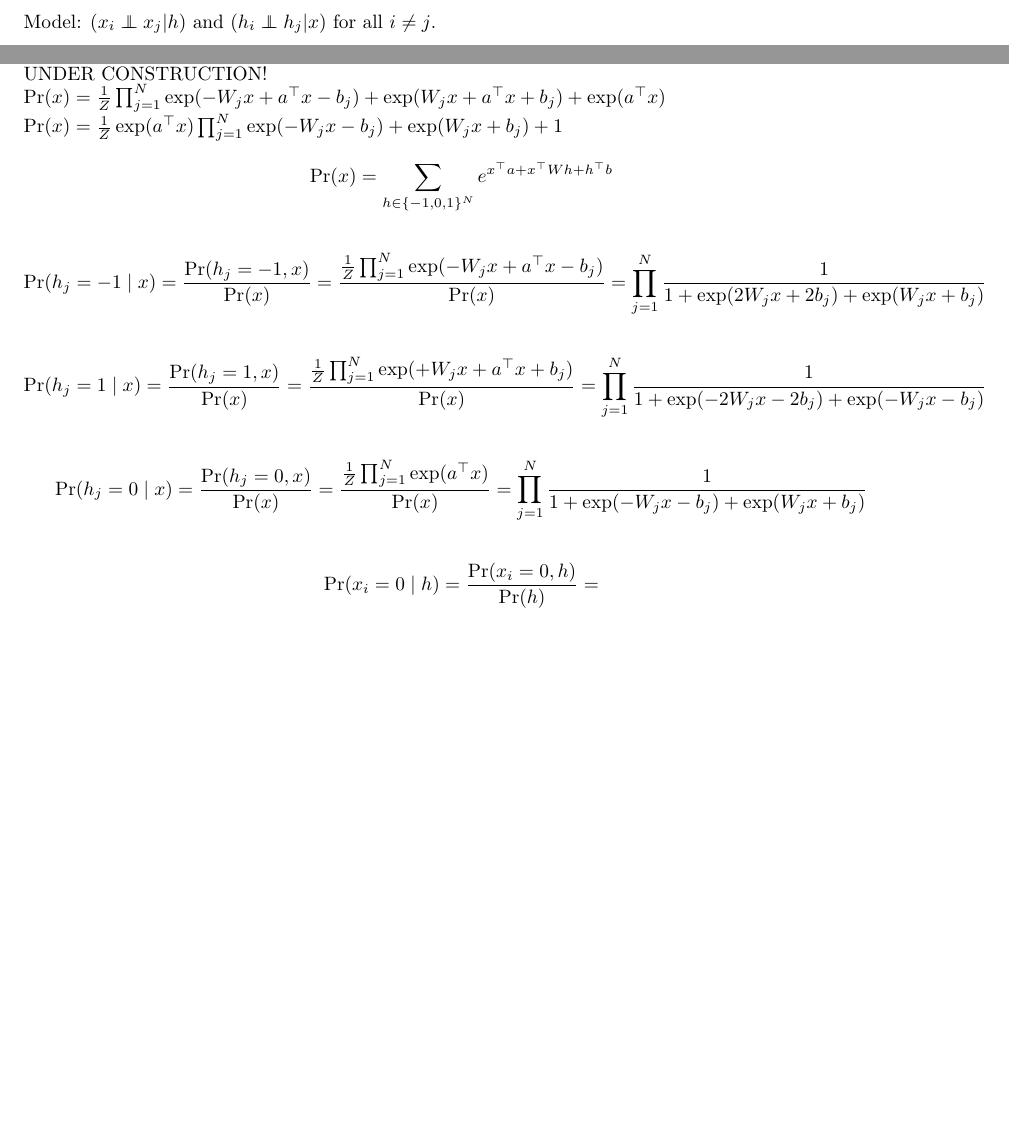
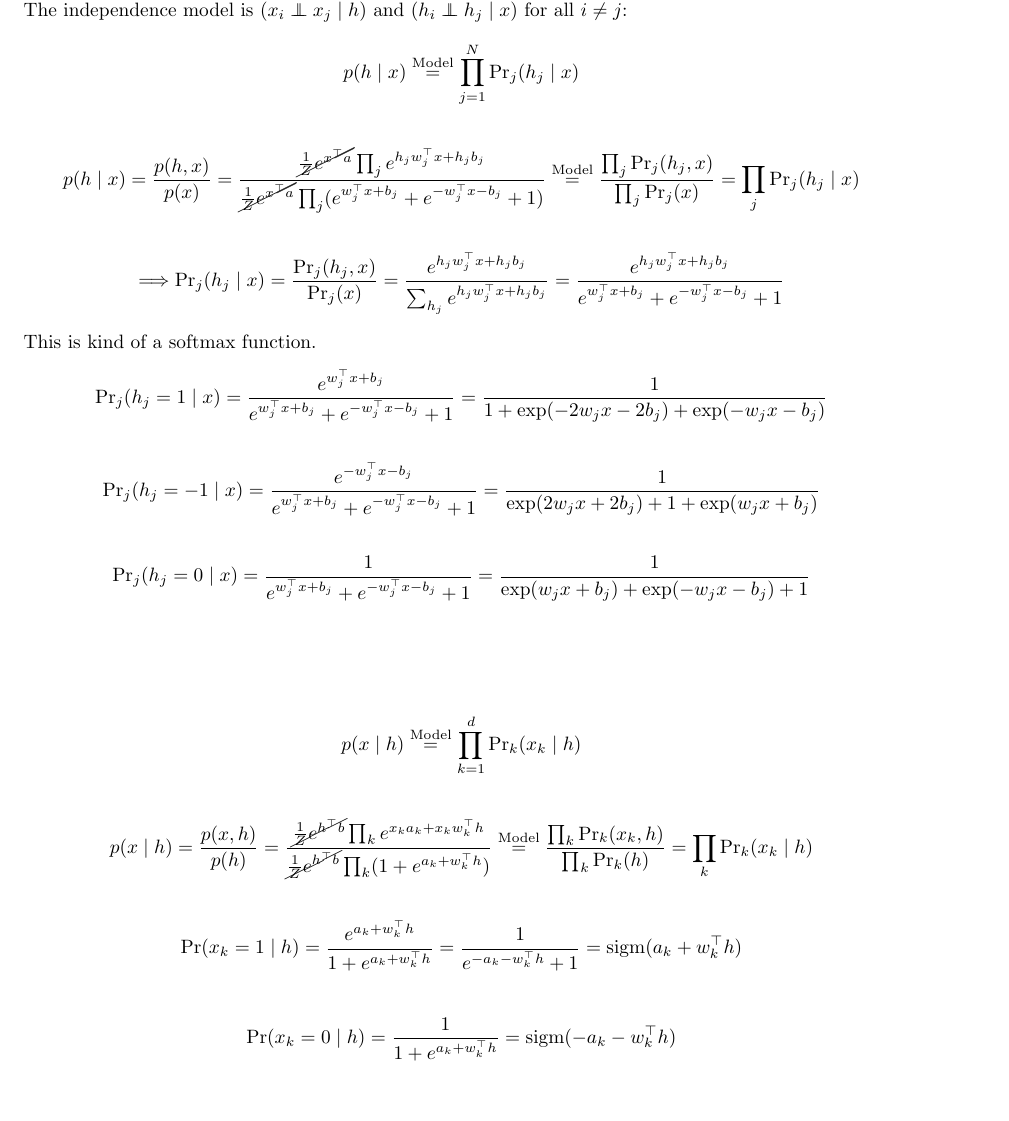
Before and after one commit to HeavyPanda/ml2, a LaTeX document (TeX/sascha.tex): two parts of pages 1 and 2 of 2 before the commit and part of page 2 of 2 after it, the two joined at a grey line, cut at the place of the change. Compiled offline with pdfLaTeX.

Commit message:
1c + 1a finished

```diff
--- a/TeX/sascha.tex
+++ b/TeX/sascha.tex
@@ -95,7 +95,7 @@
 \newcommand{\hto}{{h^\top}}
 \newcommand{\xt}{{x^\top}}
 \newcommand{\yt}{{\y^\top}}
-\newcommand{\Wt}{{\W^\top}}
+
 \newcommand{\w}{w}
 \newcommand{\lx}{{\lambda_{x}}}
 \newcommand{\ly}{{\lambda_{y}}}
@@ -121,7 +121,8 @@
 \newcommand{\Cyy}{C_{yy}}
 \newcommand{\1}{\mathds{1}}
 \newcommand{\lag}{\mathcal{L}}
-
+\newcommand{\sigm}{\text{sigm}}
+\newcommand{\softmax}{\text{softmax}}
 
 \begin{document}
 
@@ -136,10 +137,6 @@ Mario Tambos, 380599;\quad Viktor Jeney, 348969;\quad Sascha Huk, 321249;\quad J
 
 
 \extitle{Exercise 1 - RBM with Ternary Hidden Units}
-Model: $(x_i \indep x_j | h)$
-and $(h_i \indep h_j | x)$ for all $i\neq j$.
-\\
-\\
 \textbf{(a)} We have to show:
 \begin{gather*}
 	\sum_{h\in\{-1,0,1\}^N} e^{\xt a + \xt Wh + \hto b }
@@ -182,37 +179,94 @@ Use definition of cosh on the left side:
 \end{proof}
 \newpage
 \textbf{(c)} \\
-UNDER CONSTRUCTION!
-\\
-$\Pr(x) = {1 \over Z}\prod_{j=1}^N \exp(-W_jx+a^\top x - b_j) + \exp(W_jx + a^\top x + b_j) + \exp(a^\top x)$
-\\
-$\Pr(x) = {1 \over Z}\exp(a^\top x)\prod_{j=1}^N \exp(-W_jx - b_j) + \exp(W_jx + b_j) + 1$
+The independence model is $(x_i \indep x_j \mid h)$ and $(h_i \indep h_j \mid x)$ for all $i\neq j$:
 \begin{gather*}
-	\Pr(x) = \sum_{h\in\{-1,0,1\}^N} e^{\xt a + \xt Wh + \hto b }
+	p(h \mid x) \stackrel{\text{Model}}{=} \prod_{j=1}^N {\Pr}_j(h_j \mid x)
+\end{gather*}
+
+\begin{gather*}
+	p(h \mid x) = {p(h, x) \over p(x)}
+	=
+	\frac{\cancel{{1\over Z} e^{x^\top a}}\prod_j e^{h_jw_j^\top x + h_j b_j} }
+	{\cancel{{1\over Z} e^{x^\top a}}\prod_j (e^{w_j^\top x + b_j} + e^{-w_j^\top x - b_j} + 1)}
+	\stackrel{\text{Model}}{=}
+	\frac{\prod_j {\Pr}_j(h_j, x)}{\prod_j {\Pr}_j(x)}
+	=
+	\prod_j {\Pr}_j(h_j \mid x)
 \end{gather*}
 \begin{gather*}
-	\Pr(h_j = -1 \mid x) = {\Pr(h_j = -1, x)\over \Pr(x)}
+	\Longrightarrow
+	{\Pr}_j(h_j \mid x)
 	=
-	{{1 \over Z}\prod_{j=1}^N \exp(-W_jx+a^\top x - b_j) \over \Pr(x)}
+	\frac{{\Pr}_j(h_j, x)}{{\Pr}_j(x)}
 	=
-	\prod_{j=1}^N \frac{1}{1 + \exp(2W_jx + 2b_j) + \exp(W_jx + b_j)}
+	\frac{e^{h_jw^\top_jx + h_jb_j}} {\sum_{h_j} e^{h_jw^\top_jx + h_jb_j}}
+	=
+	\frac{e^{h_jw_j^\top x + h_j b_j} }
+	{e^{w_j^\top x + b_j} + e^{-w_j^\top x - b_j} + 1}
+\end{gather*}
+This is kind of a softmax function.
+\begin{gather*}
+	{\Pr}_j(h_j = 1 \mid x)
+	=
+	\frac{e^{w_j^\top x + b_j} }
+	{e^{w_j^\top x + b_j} + e^{-w_j^\top x - b_j} + 1}
+	=
+	\frac{1}{1 + \exp(-2w_jx - 2b_j) + \exp(-w_jx - b_j)}
 \end{gather*}
 \begin{gather*}
-	\Pr(h_j = 1 \mid x) = {\Pr(h_j = 1, x)\over \Pr(x)}
+	{\Pr}_j(h_j = -1 \mid x)
 	=
-	{{1 \over Z}\prod_{j=1}^N \exp(+W_jx+a^\top x + b_j) \over \Pr(x)}
+	\frac{e^{-w_j^\top x - b_j} }
+	{e^{w_j^\top x + b_j} + e^{-w_j^\top x - b_j} + 1}
 	=
-	\prod_{j=1}^N \frac{1}{1 + \exp(-2W_jx - 2b_j) + \exp(-W_jx - b_j)}
+	\frac{1}{\exp(2w_jx + 2b_j) + 1 + \exp(w_jx + b_j)}
 \end{gather*}
 \begin{gather*}
-	\Pr(h_j = 0 \mid x) = {\Pr(h_j = 0, x)\over \Pr(x)}
+	{\Pr}_j(h_j = 0 \mid x)
 	=
-	{{1 \over Z}\prod_{j=1}^N \exp(a^\top x) \over \Pr(x)}
+	\frac{1 }
+	{e^{w_j^\top x + b_j} + e^{-w_j^\top x - b_j} + 1}
 	=
-	\prod_{j=1}^N \frac{1}{1 + \exp(-W_jx - b_j) + \exp(W_jx + b_j)}
+	\frac{1}{\exp(w_jx + b_j) +  \exp(-w_jx - b_j) + 1 }
 \end{gather*}
+\\
+\\
+\\
 \begin{gather*}
-	\Pr(x_i = 0 \mid h) = {\Pr(x_i = 0, h)\over \Pr(h)} =
+	p(x \mid h) \stackrel{\text{Model}}{=} \prod_{k=1}^d {\Pr}_k(x_k \mid h)
 \end{gather*}
 
+\begin{gather*}
+	p(x \mid h) = {p(x, h) \over p(h)}
+	=
+	\frac{\cancel{{1\over Z} e^{h^\top b}}\prod_k e^{x_ka_k + x_kw_k^\top h} }
+	{\cancel{{1\over Z} e^{h^\top b}}\prod_k (1 + e^{a_k + w_k^\top h})}
+	\stackrel{\text{Model}}{=}
+	\frac{\prod_k {\Pr}_k(x_k, h)}{\prod_k {\Pr}_k(h)}
+	=
+	\prod_k {\Pr}_k(x_k \mid h)
+\end{gather*}
+
+
+\begin{gather*}
+	\Pr(x_k = 1 \mid h)
+	=
+	 \frac{e^{a_k + w_k^\top h} }
+	{1 + e^{a_k + w_k^\top h}}
+	=
+	\frac{1}
+	{e^{-a_k - w_k^\top h} + 1}
+	=
+	\sigm(a_k + w_k^\top h)
+\end{gather*}
+
+\begin{gather*}
+	\Pr(x_k = 0 \mid h)
+	=
+	 \frac{1}
+	{1 + e^{a_k + w_k^\top h}}
+	=
+	\sigm(- a_k - w_k^\top h)
+\end{gather*}
 \end{document}
```
Also changed, not shown: TeX/sascha.pdf.
